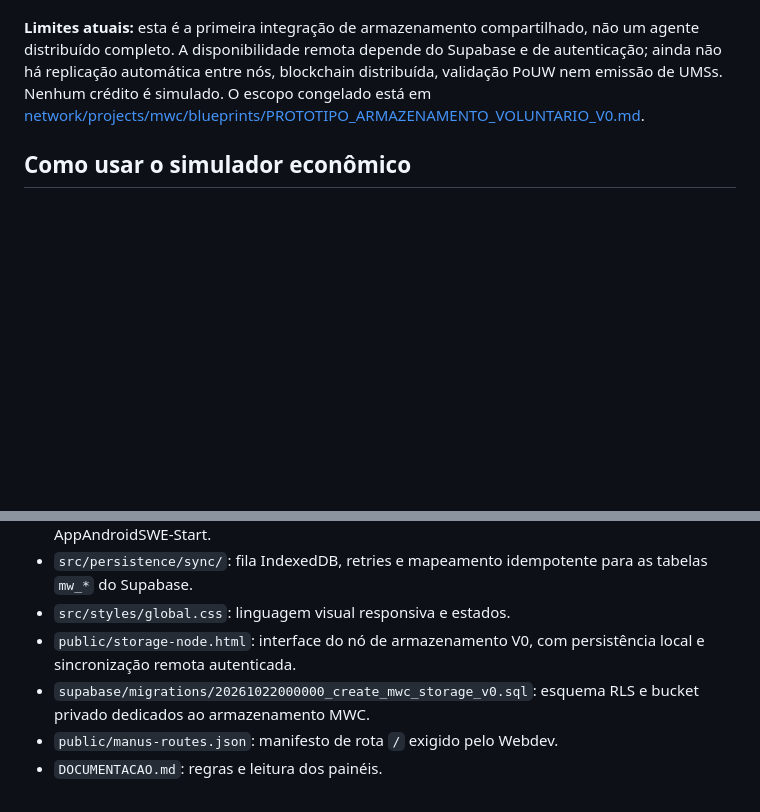
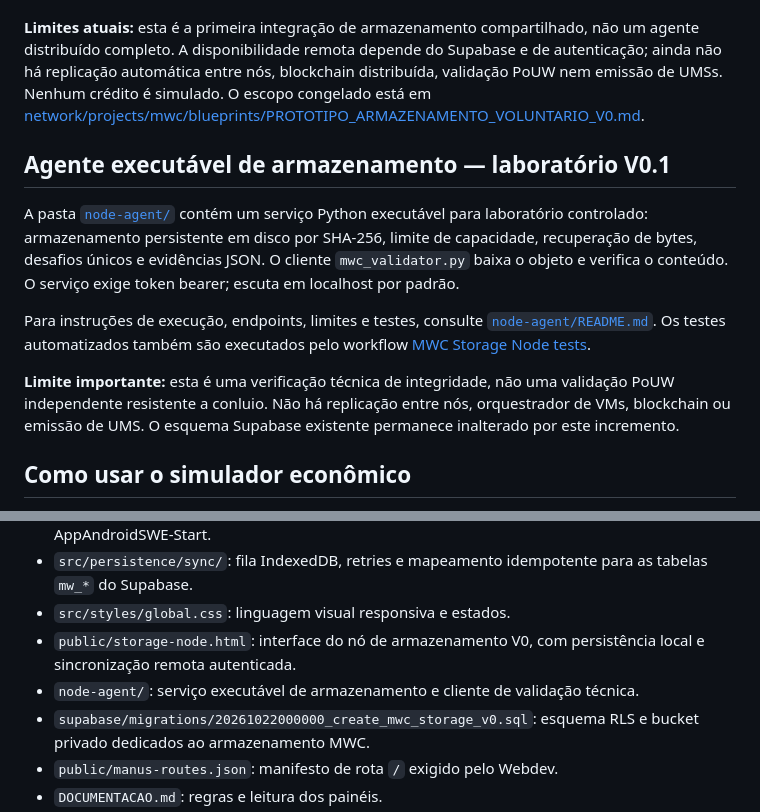
Before and after one commit to meshwave65/mwc-ums-sim, a Markdown page: README.md, 2 parts joined by grey strips. Drawn GitHub-style; blank space fills up the shorter version.

Commit message:
docs(storage): document executable node agent

```diff
--- a/README.md
+++ b/README.md
@@ -26,6 +26,14 @@ Com o servidor Vite em execução, abra [`/storage-node.html`](./public/storage-
 
 **Limites atuais:** esta é a primeira integração de armazenamento compartilhado, não um agente distribuído completo. A disponibilidade remota depende do Supabase e de autenticação; ainda não há replicação automática entre nós, blockchain distribuída, validação PoUW nem emissão de UMSs. Nenhum crédito é simulado. O escopo congelado está em [network/projects/mwc/blueprints/PROTOTIPO_ARMAZENAMENTO_VOLUNTARIO_V0.md](https://github.com/meshwave65/network/blob/main/projects/mwc/blueprints/PROTOTIPO_ARMAZENAMENTO_VOLUNTARIO_V0.md).
 
+## Agente executável de armazenamento — laboratório V0.1
+
+A pasta [`node-agent/`](./node-agent/README.md) contém um serviço Python executável para laboratório controlado: armazenamento persistente em disco por SHA-256, limite de capacidade, recuperação de bytes, desafios únicos e evidências JSON. O cliente `mwc_validator.py` baixa o objeto e verifica o conteúdo. O serviço exige token bearer; escuta em localhost por padrão.
+
+Para instruções de execução, endpoints, limites e testes, consulte [`node-agent/README.md`](./node-agent/README.md). Os testes automatizados também são executados pelo workflow [MWC Storage Node tests](./.github/workflows/mwc-node-agent-tests.yml).
+
+**Limite importante:** esta é uma verificação técnica de integridade, não uma validação PoUW independente resistente a conluio. Não há replicação entre nós, orquestrador de VMs, blockchain ou emissão de UMS. O esquema Supabase existente permanece inalterado por este incremento.
+
 ## Como usar o simulador econômico
 
 1. Pressione **Iniciar**.
@@ -46,6 +54,7 @@ Com o servidor Vite em execução, abra [`/storage-node.html`](./public/storage-
 - `src/persistence/sync/`: fila IndexedDB, retries e mapeamento idempotente para as tabelas `mw_*` do Supabase.
 - `src/styles/global.css`: linguagem visual responsiva e estados.
 - `public/storage-node.html`: interface do nó de armazenamento V0, com persistência local e sincronização remota autenticada.
+- `node-agent/`: serviço executável de armazenamento e cliente de validação técnica.
 - `supabase/migrations/20261022000000_create_mwc_storage_v0.sql`: esquema RLS e bucket privado dedicados ao armazenamento MWC.
 - `public/manus-routes.json`: manifesto de rota `/` exigido pelo Webdev.
 - `DOCUMENTACAO.md`: regras e leitura dos painéis.
```
